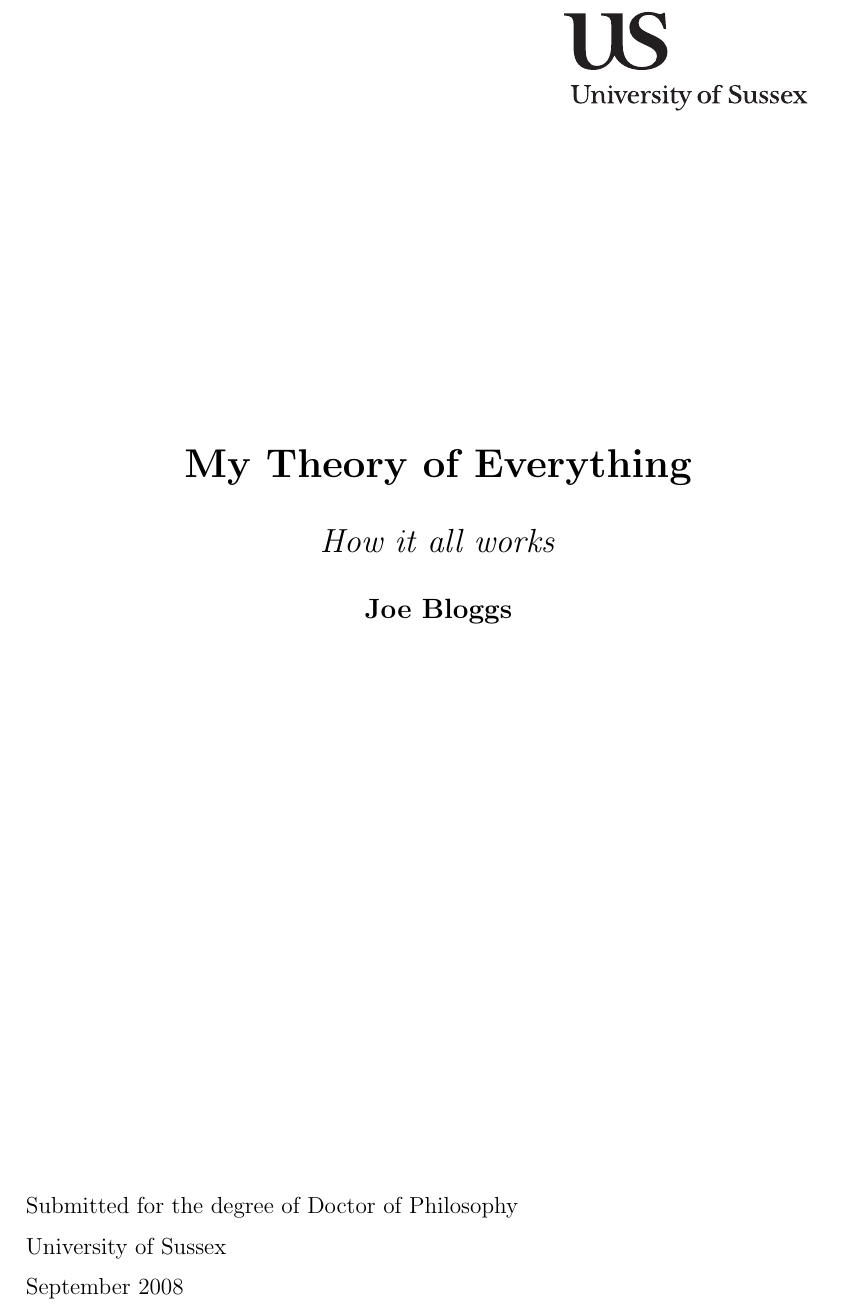
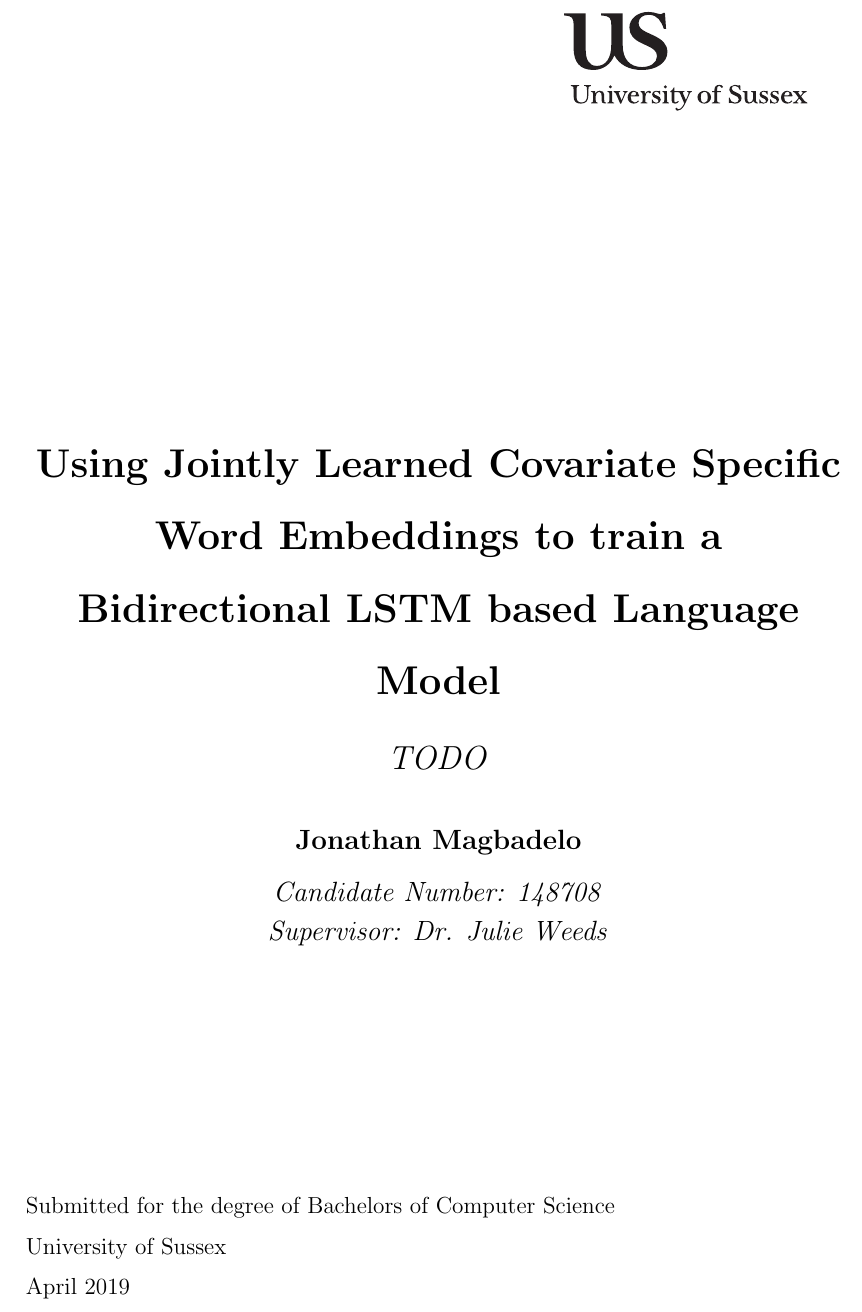
Before and after one commit to Jonathanmagbadelo/dissertation, a LaTeX thesis (report/thesis.tex): part of page 1 of 12, cut at the place of the change. Compiled offline with pdfLaTeX.

Commit message:
Report title page

```diff
--- a/report/thesis.tex
+++ b/report/thesis.tex
@@ -98,23 +98,25 @@
 \vskip40mm
 \begin{center}
 % TITLE
-\huge\textbf{My Theory of Everything}
+\huge\textbf{Using Jointly Learned Covariate Specific Word Embeddings to train a Bidirectional LSTM based Language Model}
 \vskip2mm
 % SUBTITLE (optional)
-\LARGE\textit{How it all works}
+\LARGE\textit{TODO}
 \vskip5mm
 % AUTHOR
-\Large\textbf{Joe Bloggs}
+\Large\textbf{Jonathan Magbadelo} \\
+\Large\textit{Candidate Number: 148708} \\
+\Large\textit{Supervisor: Dr. Julie Weeds}
 \normalsize
 \end{center}
 \vfill
 \begin{flushleft}
 \large
 % QUALIFICATION
-Submitted for the degree of Doctor of Philosophy \\
+Submitted for the degree of Bachelors of Computer Science  \\
 University of Sussex	\\
 % DATE OF SUBMISSION
-September 2008
+April 2019
 \end{flushleft}
 %%%%%%%%%%%%%%%%%%%%%%%%%%%%
 
```
Also changed, not shown: report/thesis.pdf.
